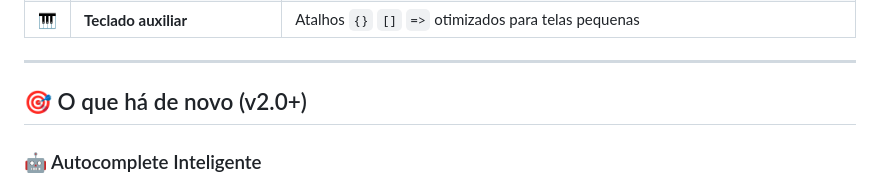
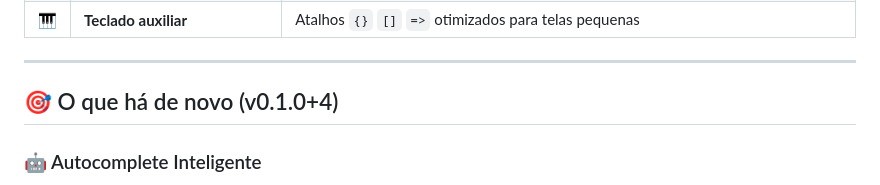
Before and after one commit to deartis/jalide, a Markdown page: mobile/README.md, the part around the change. GitHub-like rendering.

Commit message:
Update version number in README.md

```diff
--- a/mobile/README.md
+++ b/mobile/README.md
@@ -37,7 +37,7 @@ JALIDE é uma IDE móvel moderna e poderosa desenvolvida em Flutter, com suporte
 
 ---
 
-## 🎯 O que há de novo (v2.0+)
+## 🎯 O que há de novo (v0.1.0+4)
 
 ### 🤖 Autocomplete Inteligente
 - **Sugestões por linguagem** — Quando você abre um arquivo JavaScript, o editor sugere `console`, `fetch`, `async`. Para Python, `print`, `import`, `json`. Automaticamente!
```
